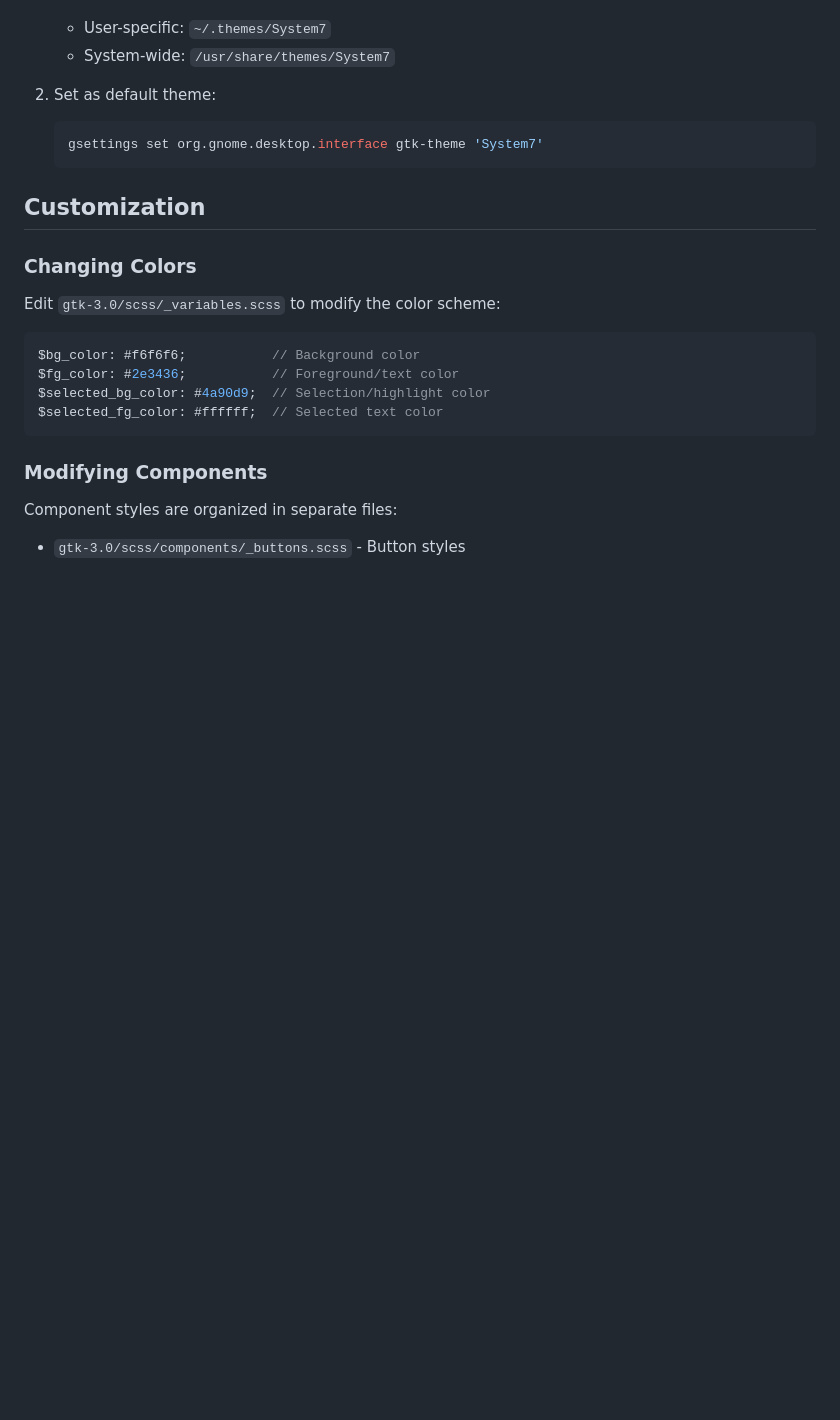
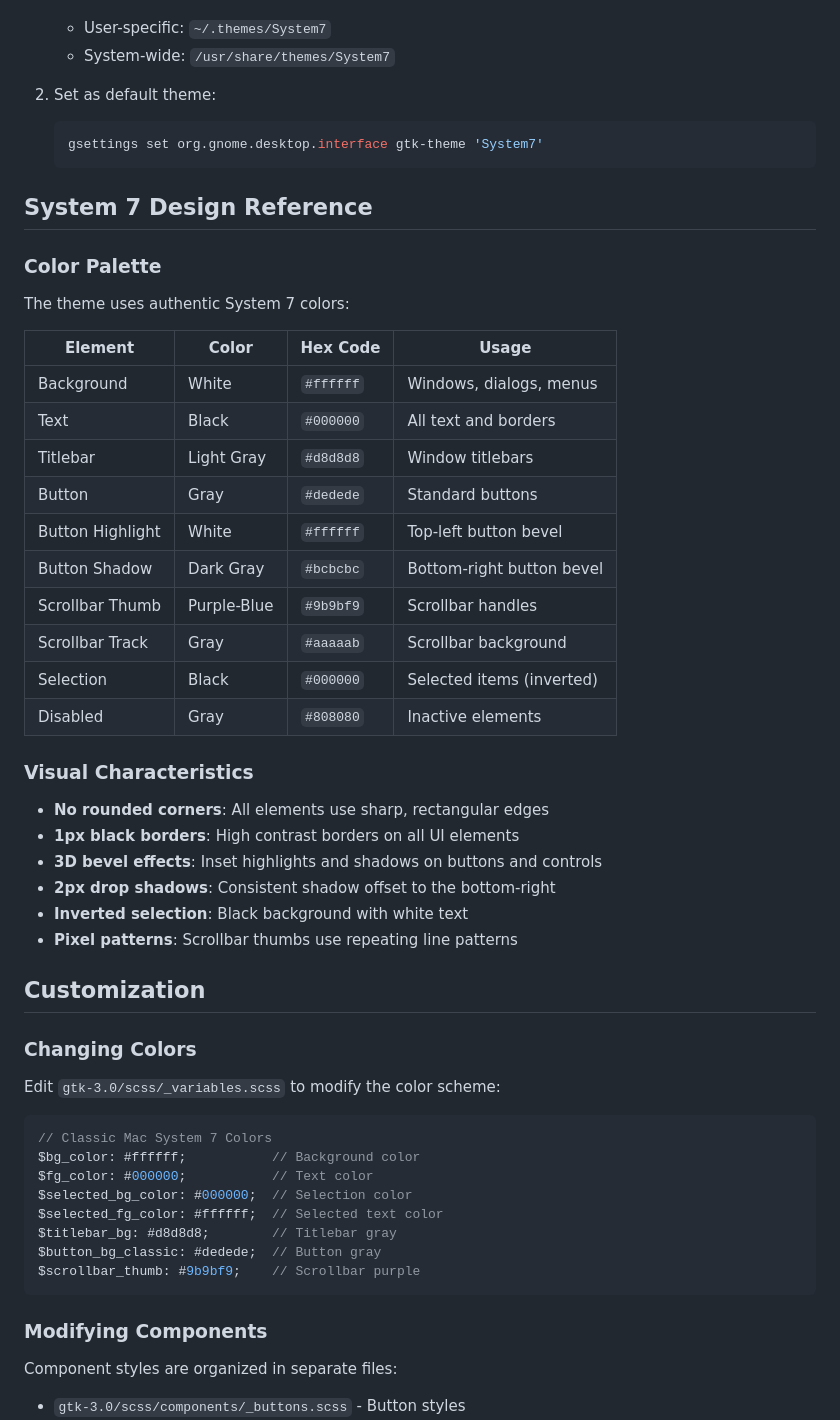
Before and after one commit to paperscissors/System-7-GTK, a Markdown page: README.md, the part around the change printed below. GitHub-like rendering; blank space fills up the shorter version.

````diff
--- a/README.md
+++ b/README.md
@@ -83,6 +145,34 @@ System7/
    gsettings set org.gnome.desktop.interface gtk-theme 'System7'
    ```
 
+## System 7 Design Reference
+
+### Color Palette
+
+The theme uses authentic System 7 colors:
+
+| Element | Color | Hex Code | Usage |
+|---------|-------|----------|-------|
+| Background | White | `#ffffff` | Windows, dialogs, menus |
+| Text | Black | `#000000` | All text and borders |
+| Titlebar | Light Gray | `#d8d8d8` | Window titlebars |
+| Button | Gray | `#dedede` | Standard buttons |
+| Button Highlight | White | `#ffffff` | Top-left button bevel |
+| Button Shadow | Dark Gray | `#bcbcbc` | Bottom-right button bevel |
+| Scrollbar Thumb | Purple-Blue | `#9b9bf9` | Scrollbar handles |
+| Scrollbar Track | Gray | `#aaaaab` | Scrollbar background |
+| Selection | Black | `#000000` | Selected items (inverted) |
+| Disabled | Gray | `#808080` | Inactive elements |
+
+### Visual Characteristics
+
+- **No rounded corners**: All elements use sharp, rectangular edges
+- **1px black borders**: High contrast borders on all UI elements
+- **3D bevel effects**: Inset highlights and shadows on buttons and controls
+- **2px drop shadows**: Consistent shadow offset to the bottom-right
+- **Inverted selection**: Black background with white text
+- **Pixel patterns**: Scrollbar thumbs use repeating line patterns
+
 ## Customization
 
 ### Changing Colors
@@ -90,10 +180,14 @@ System7/
 Edit `gtk-3.0/scss/_variables.scss` to modify the color scheme:
 
 ```scss
-$bg_color: #f6f6f6;           // Background color
-$fg_color: #2e3436;           // Foreground/text color
-$selected_bg_color: #4a90d9;  // Selection/highlight color
+// Classic Mac System 7 Colors
+$bg_color: #ffffff;           // Background color
+$fg_color: #000000;           // Text color
+$selected_bg_color: #000000;  // Selection color
 $selected_fg_color: #ffffff;  // Selected text color
+$titlebar_bg: #d8d8d8;        // Titlebar gray
+$button_bg_classic: #dedede;  // Button gray
+$scrollbar_thumb: #9b9bf9;    // Scrollbar purple
 ```
 
 ### Modifying Components
````
Also changed, not shown: other parts of README.md (+188 -10 lines).
